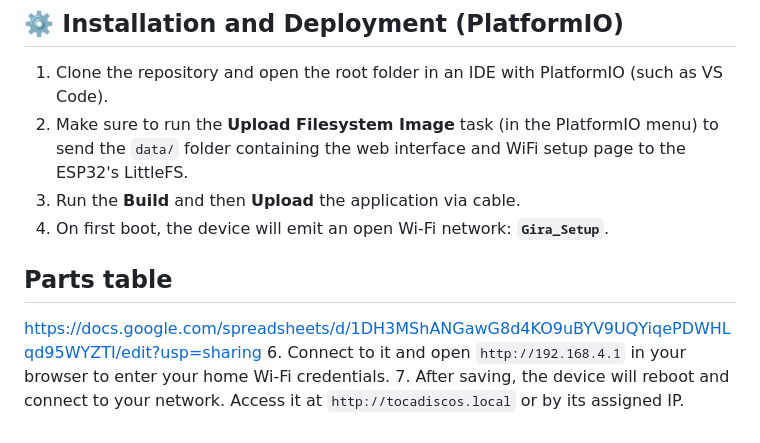
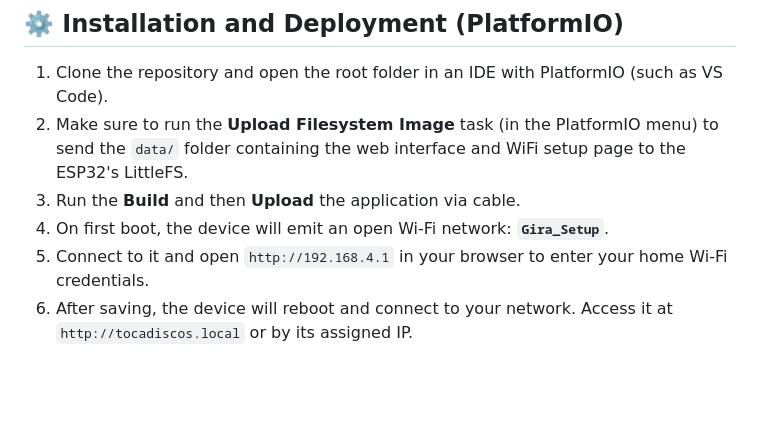
Before and after one commit to gsalvati/gira-site, a Markdown page: README.md, the part around the change. GitHub-like rendering; blank space fills up the shorter version.

Commit message:
Revert "Update README with parts table and fix step numbering"
This reverts commit e7e1006356105e87586d353266f4ab5463df9d47.

```diff
--- a/README.md
+++ b/README.md
@@ -68,8 +68,5 @@ According to the project mapping:
 2. Make sure to run the **Upload Filesystem Image** task (in the PlatformIO menu) to send the `data/` folder containing the web interface and WiFi setup page to the ESP32's LittleFS.
 3. Run the **Build** and then **Upload** the application via cable.
 4. On first boot, the device will emit an open Wi-Fi network: **`Gira_Setup`**.
-
-## Parts table
-https://docs.google.com/spreadsheets/d/1DH3MShANGawG8d4KO9uBYV9UQYiqePDWHLqd95WYZTI/edit?usp=sharing
-6. Connect to it and open `http://192.168.4.1` in your browser to enter your home Wi-Fi credentials.
-7. After saving, the device will reboot and connect to your network. Access it at `http://tocadiscos.local` or by its assigned IP.
+5. Connect to it and open `http://192.168.4.1` in your browser to enter your home Wi-Fi credentials.
+6. After saving, the device will reboot and connect to your network. Access it at `http://tocadiscos.local` or by its assigned IP.
```
